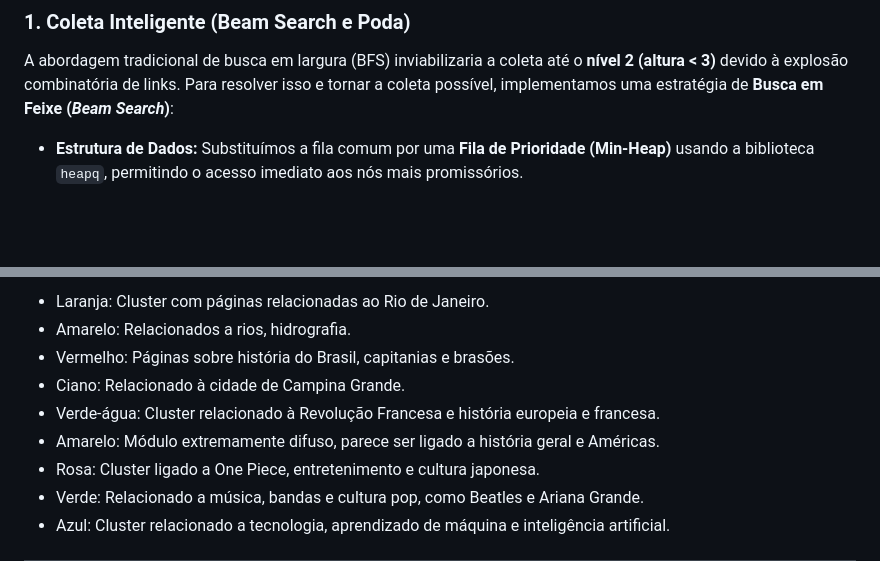
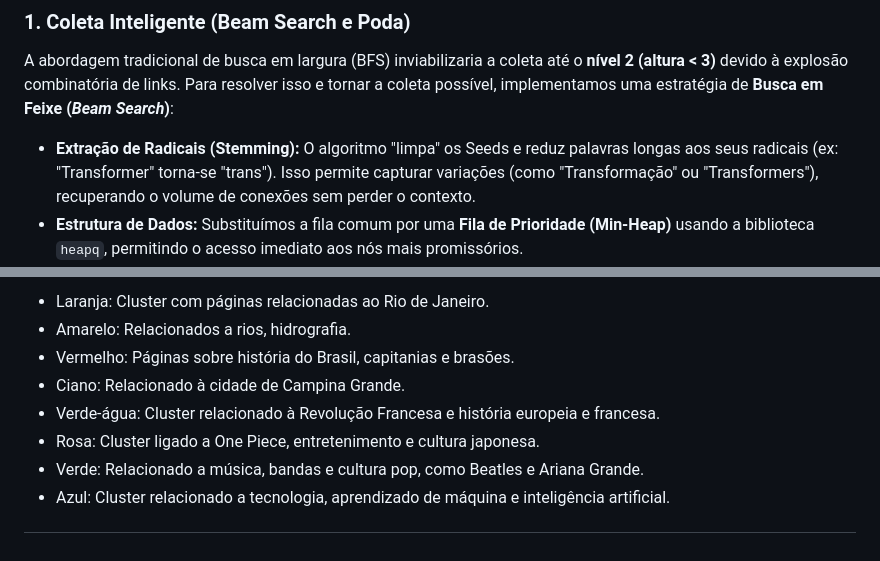
Before and after one commit to erickjustino/projeto-final-AED2, a Markdown page: README.md, 2 parts joined by grey strips. Rendered like a GitHub page; blank space fills up the shorter version.

```diff
--- a/README.md
+++ b/README.md
@@ -39,6 +39,7 @@ A coleta de dados seguiu um pipeline rigoroso para garantir a relevância e viab
 ### 1. Coleta Inteligente (Beam Search e Poda)
 A abordagem tradicional de busca em largura (BFS) inviabilizaria a coleta até o **nível 2 (altura < 3)** devido à explosão combinatória de links. Para resolver isso e tornar a coleta possível, implementamos uma estratégia de **Busca em Feixe (*Beam Search*)**:
 
+* **Extração de Radicais (Stemming):** O algoritmo "limpa" os Seeds e reduz palavras longas aos seus radicais (ex: "Transformer" torna-se "trans"). Isso permite capturar variações (como "Transformação" ou "Transformers"), recuperando o volume de conexões sem perder o contexto.
 * **Estrutura de Dados:** Substituímos a fila comum por uma **Fila de Prioridade (Min-Heap)** usando a biblioteca `heapq`, permitindo o acesso imediato aos nós mais promissórios.
 * **Heurística de Score:** Cada link recebe uma pontuação de relevância:
     * **Bonificação (-50 pts):** Links que contêm palavras-chave dos Seeds (ex: "Brasil", "Revolução", "Beatles") ganham prioridade máxima.
@@ -87,7 +88,6 @@ O algoritmo de Modularidade identificou grupos temáticos distintos, representad
 - Vermelho: Páginas sobre história do Brasil, capitanias e brasões.
 - Ciano: Relacionado à cidade de Campina Grande.
 - Verde-água: Cluster relacionado à Revolução Francesa e história europeia e francesa.
-- Amarelo: Módulo extremamente difuso, parece ser ligado a história geral e Américas.
 - Rosa: Cluster ligado a One Piece, entretenimento e cultura japonesa.
 - Verde: Relacionado a música, bandas e cultura pop, como Beatles e Ariana Grande.
 - Azul: Cluster relacionado a tecnologia, aprendizado de máquina e inteligência artificial.
```
